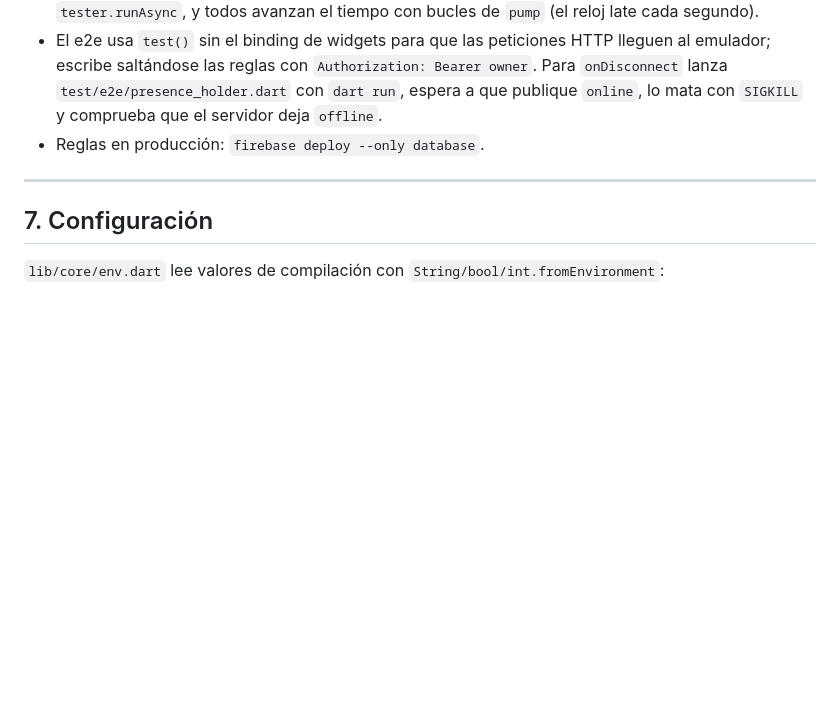
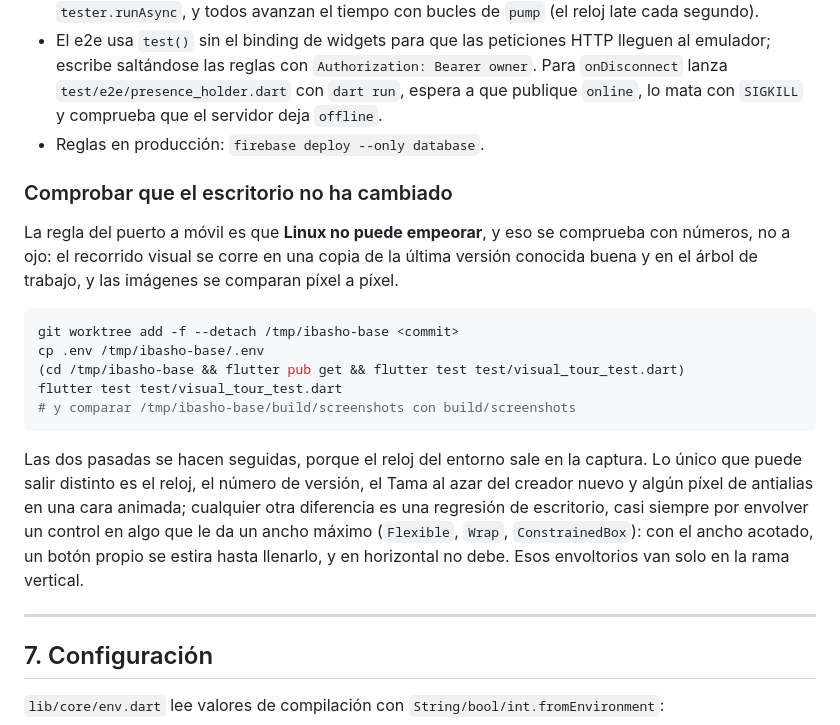
Before and after one commit to AdriaBC06/ibasho, a Markdown page: docs/ARCHITECTURE.md, the part around the change. Rendered like a GitHub page; blank space fills up the shorter version.

Commit message:
Ibasho: documenta cómo se comprueba que el escritorio no cambia

````diff
--- a/docs/ARCHITECTURE.md
+++ b/docs/ARCHITECTURE.md
@@ -902,6 +902,30 @@ suave hasta 52 horas.
   `online`, lo mata con `SIGKILL` y comprueba que el servidor deja `offline`.
 - Reglas en producción: `firebase deploy --only database`.
 
+### Comprobar que el escritorio no ha cambiado
+
+La regla del puerto a móvil es que **Linux no puede empeorar**, y eso se
+comprueba con números, no a ojo: el recorrido visual se corre en una copia de
+la última versión conocida buena y en el árbol de trabajo, y las imágenes se
+comparan píxel a píxel.
+
+```bash
+git worktree add -f --detach /tmp/ibasho-base <commit>
+cp .env /tmp/ibasho-base/.env
+(cd /tmp/ibasho-base && flutter pub get && flutter test test/visual_tour_test.dart)
+flutter test test/visual_tour_test.dart
+# y comparar /tmp/ibasho-base/build/screenshots con build/screenshots
+```
+
+Las dos pasadas se hacen seguidas, porque el reloj del entorno sale en la
+captura. Lo único que puede salir distinto es el reloj, el número de versión,
+el Tama al azar del creador nuevo y algún píxel de antialias en una cara
+animada; cualquier otra diferencia es una regresión de escritorio, casi
+siempre por envolver un control en algo que le da un ancho máximo (`Flexible`,
+`Wrap`, `ConstrainedBox`): con el ancho acotado, un botón propio se estira
+hasta llenarlo, y en horizontal no debe. Esos envoltorios van solo en la rama
+vertical.
+
 ---
 
 ## 7. Configuración
````
